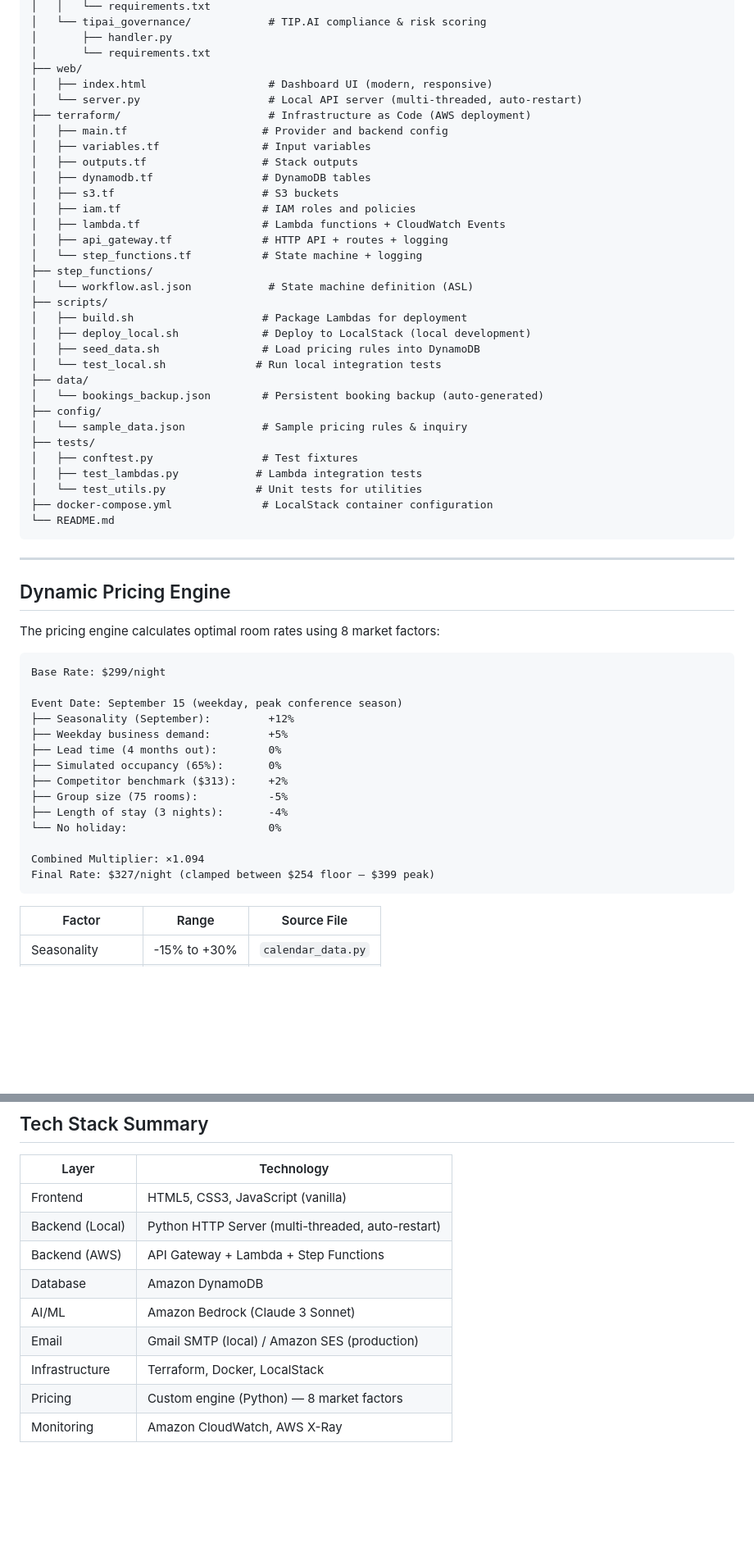
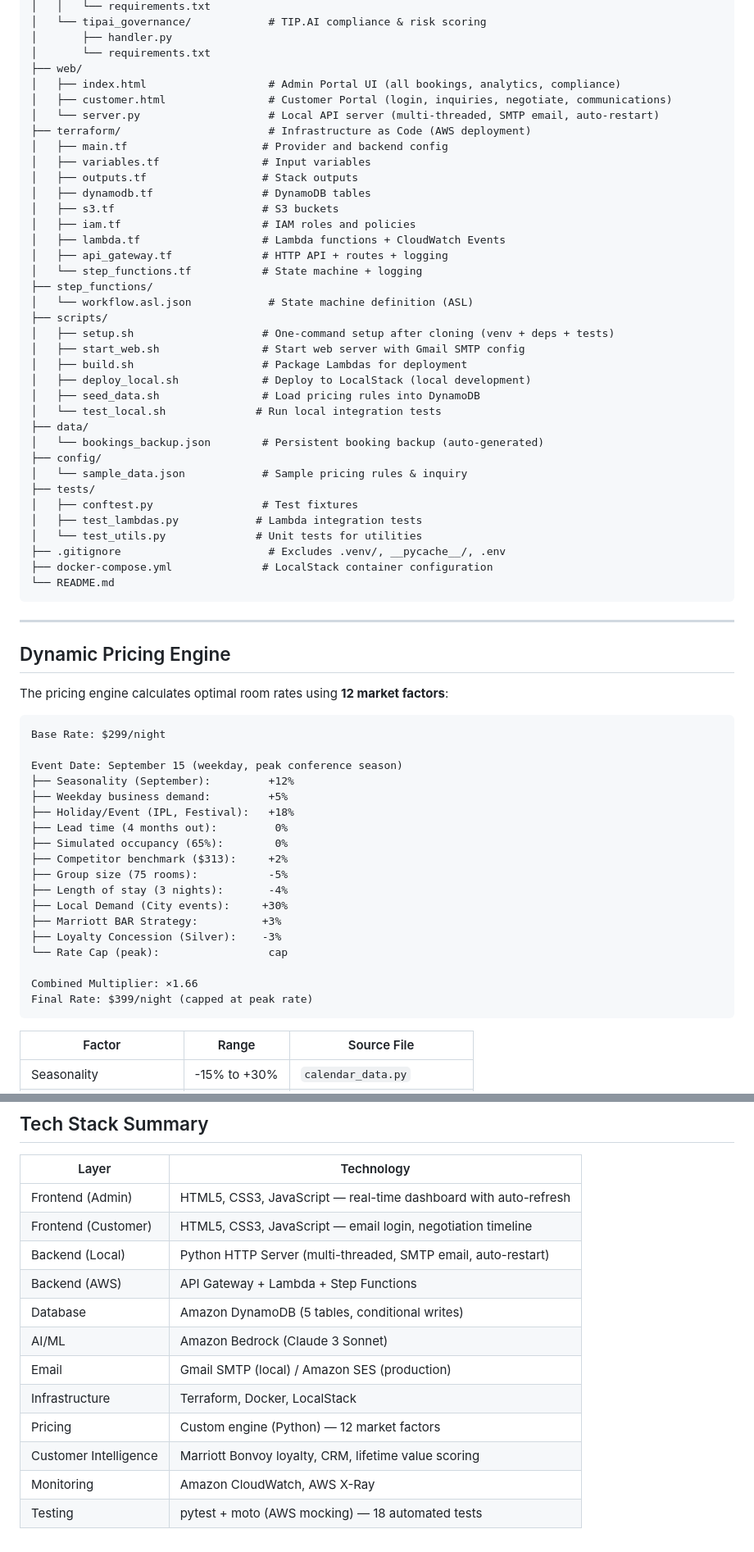
Before and after one commit to suredevops/GroupIQ, a Markdown page: README.md, 2 parts joined by grey strips. Shown at 82% size. GitHub-like rendering; blank space fills up the shorter version.

````diff
--- a/README.md
+++ b/README.md
@@ -116,8 +125,9 @@ GroupIQ/
 │       ├── handler.py
 │       └── requirements.txt
 ├── web/
-│   ├── index.html                   # Dashboard UI (modern, responsive)
-│   └── server.py                    # Local API server (multi-threaded, auto-restart)
+│   ├── index.html                   # Admin Portal UI (all bookings, analytics, compliance)
+│   ├── customer.html                # Customer Portal (login, inquiries, negotiate, communications)
+│   └── server.py                    # Local API server (multi-threaded, SMTP email, auto-restart)
 ├── terraform/                       # Infrastructure as Code (AWS deployment)
 │   ├── main.tf                     # Provider and backend config
 │   ├── variables.tf                # Input variables
@@ -131,6 +141,8 @@ GroupIQ/
 ├── step_functions/
 │   └── workflow.asl.json            # State machine definition (ASL)
 ├── scripts/
+│   ├── setup.sh                    # One-command setup after cloning (venv + deps + tests)
+│   ├── start_web.sh                # Start web server with Gmail SMTP config
 │   ├── build.sh                    # Package Lambdas for deployment
 │   ├── deploy_local.sh             # Deploy to LocalStack (local development)
 │   ├── seed_data.sh                # Load pricing rules into DynamoDB
@@ -143,6 +155,7 @@ GroupIQ/
 │   ├── conftest.py                 # Test fixtures
 │   ├── test_lambdas.py            # Lambda integration tests
 │   └── test_utils.py              # Unit tests for utilities
+├── .gitignore                       # Excludes .venv/, __pycache__/, .env
 ├── docker-compose.yml              # LocalStack container configuration
 └── README.md
 ```
@@ -151,7 +164,7 @@ GroupIQ/
 
 ## Dynamic Pricing Engine
 
-The pricing engine calculates optimal room rates using 8 market factors:
+The pricing engine calculates optimal room rates using **12 market factors**:
 
 ```
 Base Rate: $299/night
@@ -159,15 +172,19 @@ Base Rate: $299/night
 Event Date: September 15 (weekday, peak conference season)
 ├── Seasonality (September):         +12%
 ├── Weekday business demand:         +5%
-├── Lead time (4 months out):        0%
-├── Simulated occupancy (65%):       0%
+├── Holiday/Event (IPL, Festival):   +18%
+├── Lead time (4 months out):         0%
+├── Simulated occupancy (65%):        0%
 ├── Competitor benchmark ($313):     +2%
 ├── Group size (75 rooms):           -5%
 ├── Length of stay (3 nights):       -4%
-└── No holiday:                      0%
+├── Local Demand (City events):     +30%
+├── Marriott BAR Strategy:          +3%
+├── Loyalty Concession (Silver):    -3%
+└── Rate Cap (peak):                 cap
 
-Combined Multiplier: ×1.094
-Final Rate: $327/night (clamped between $254 floor — $399 peak)
+Combined Multiplier: ×1.66
+Final Rate: $399/night (capped at peak rate)
 ```
 
 | Factor | Range | Source File |
@@ -401,12 +449,15 @@ Each property includes: precise address, GPS coordinates, Google Maps link, room
 
 | Layer | Technology |
 |-------|-----------|
-| Frontend | HTML5, CSS3, JavaScript (vanilla) |
-| Backend (Local) | Python HTTP Server (multi-threaded, auto-restart) |
+| Frontend (Admin) | HTML5, CSS3, JavaScript — real-time dashboard with auto-refresh |
+| Frontend (Customer) | HTML5, CSS3, JavaScript — email login, negotiation timeline |
+| Backend (Local) | Python HTTP Server (multi-threaded, SMTP email, auto-restart) |
 | Backend (AWS) | API Gateway + Lambda + Step Functions |
-| Database | Amazon DynamoDB |
+| Database | Amazon DynamoDB (5 tables, conditional writes) |
 | AI/ML | Amazon Bedrock (Claude 3 Sonnet) |
 | Email | Gmail SMTP (local) / Amazon SES (production) |
 | Infrastructure | Terraform, Docker, LocalStack |
-| Pricing | Custom engine (Python) — 8 market factors |
+| Pricing | Custom engine (Python) — 12 market factors |
+| Customer Intelligence | Marriott Bonvoy loyalty, CRM, lifetime value scoring |
 | Monitoring | Amazon CloudWatch, AWS X-Ray |
+| Testing | pytest + moto (AWS mocking) — 18 automated tests |
````
Also changed, not shown: other parts of README.md (+82 -42 lines).
